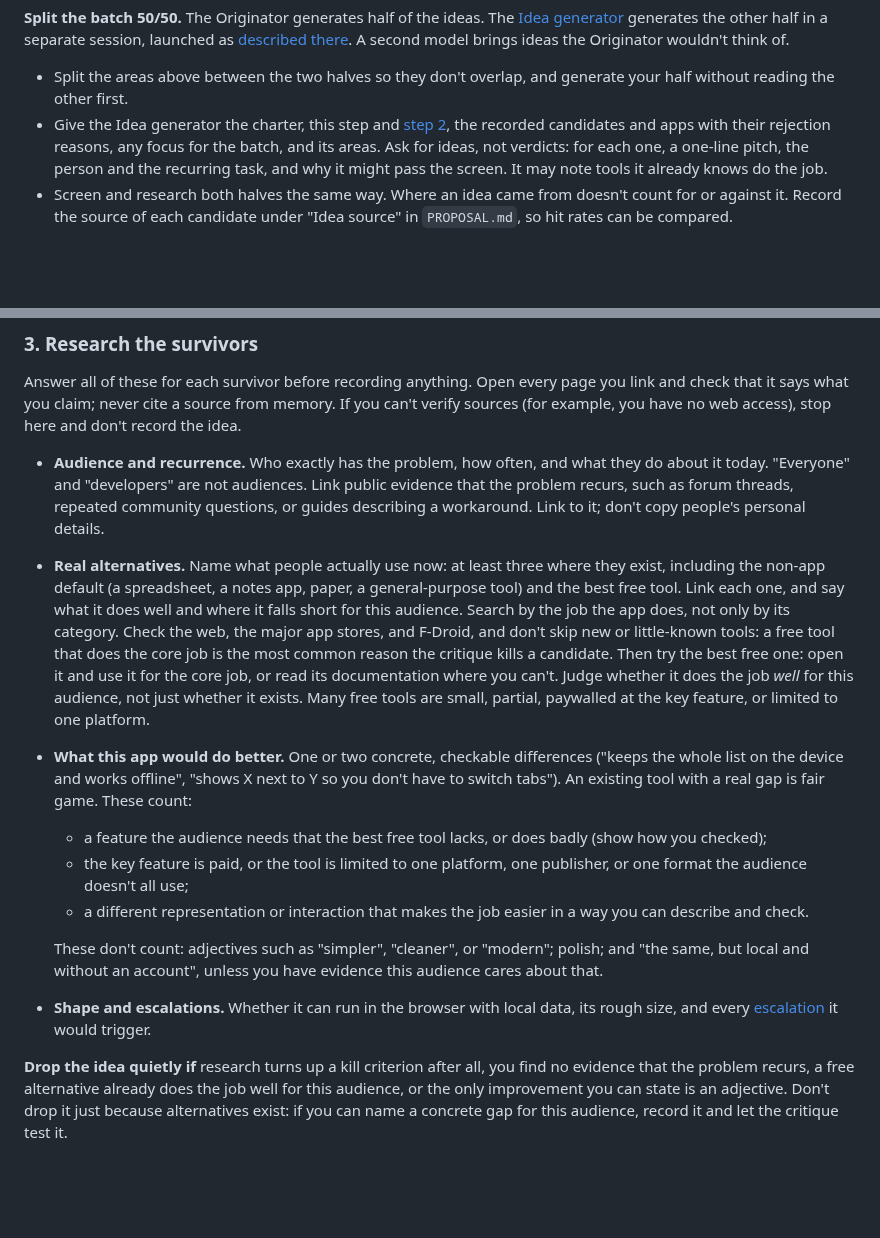
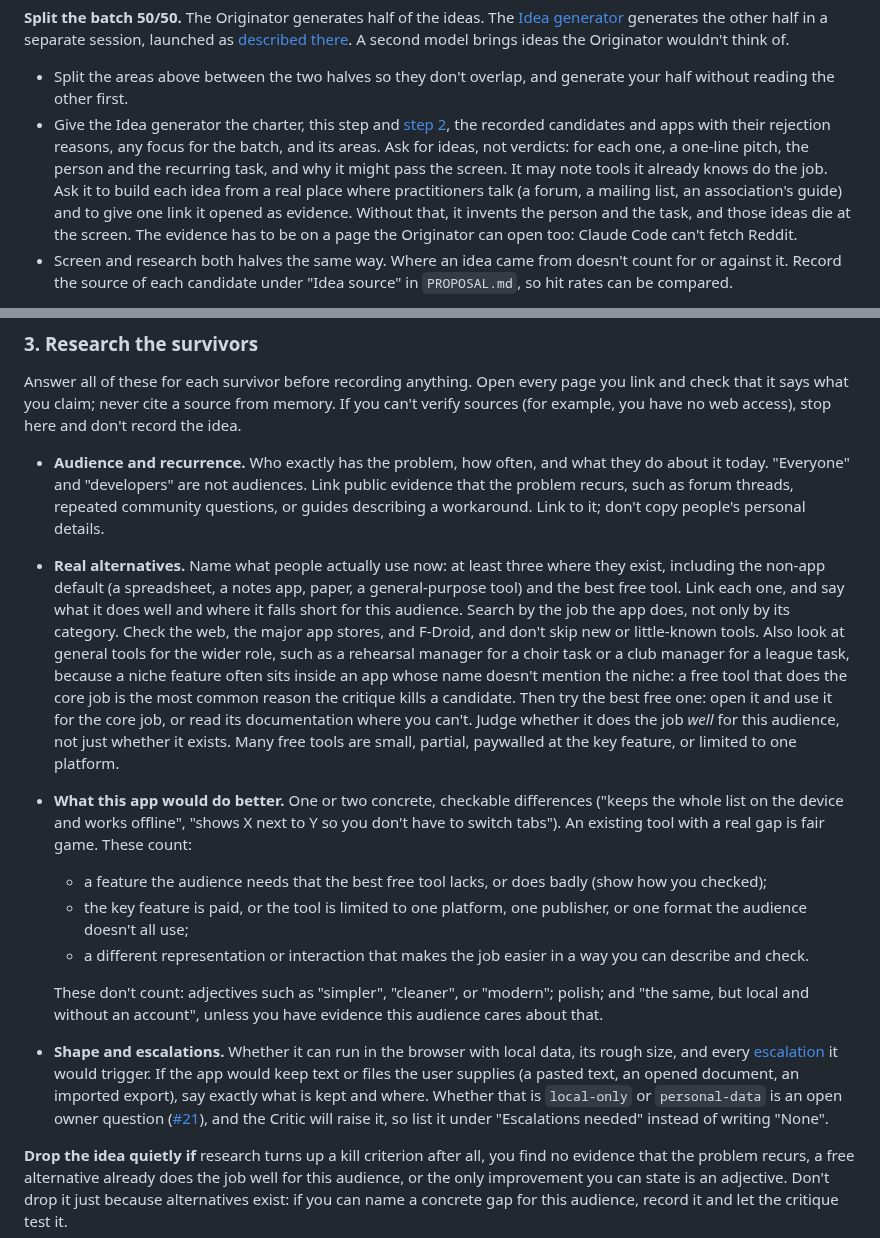
Before and after one commit to ajustinjames/project-100, a Markdown page: docs/APP_ACCEPTANCE.md, 2 parts joined by grey strips. Rendered like a GitHub page; blank space fills up the shorter version.

Commit message:
Docs: lessons from the second screen-apps batch (#34)
Co-authored-by: Claude Opus 5.5 (1M context) <noreply@anthropic.com>

```diff
--- a/docs/APP_ACCEPTANCE.md
+++ b/docs/APP_ACCEPTANCE.md
@@ -41,7 +41,7 @@ Generate a batch of ten or more ideas, expecting most to die. Start from people
 **Split the batch 50/50.** The Originator generates half of the ideas. The [Idea generator](AI_ROLES.md#model-assignments) generates the other half in a separate session, launched as [described there](AI_ROLES.md#launching-another-model). A second model brings ideas the Originator wouldn't think of.
 
 - Split the areas above between the two halves so they don't overlap, and generate your half without reading the other first.
-- Give the Idea generator the charter, this step and [step 2](#2-screen), the recorded candidates and apps with their rejection reasons, any focus for the batch, and its areas. Ask for ideas, not verdicts: for each one, a one-line pitch, the person and the recurring task, and why it might pass the screen. It may note tools it already knows do the job.
+- Give the Idea generator the charter, this step and [step 2](#2-screen), the recorded candidates and apps with their rejection reasons, any focus for the batch, and its areas. Ask for ideas, not verdicts: for each one, a one-line pitch, the person and the recurring task, and why it might pass the screen. It may note tools it already knows do the job. Ask it to build each idea from a real place where practitioners talk (a forum, a mailing list, an association's guide) and to give one link it opened as evidence. Without that, it invents the person and the task, and those ideas die at the screen. The evidence has to be on a page the Originator can open too: Claude Code can't fetch Reddit.
 - Screen and research both halves the same way. Where an idea came from doesn't count for or against it. Record the source of each candidate under "Idea source" in `PROPOSAL.md`, so hit rates can be compared.
 
 Before screening, run `pnpm p100 list` and skim the existing `PROPOSAL.md` files and rejection reasons, so you don't propose a recorded idea again. To retry a rejected or archived idea, use [Revival](LIFECYCLE.md#revival), not a new slug.
@@ -79,14 +79,14 @@ Before screening, run `pnpm p100 list` and skim the existing `PROPOSAL.md` files
 Answer all of these for each survivor before recording anything. Open every page you link and check that it says what you claim; never cite a source from memory. If you can't verify sources (for example, you have no web access), stop here and don't record the idea.
 
 - **Audience and recurrence.** Who exactly has the problem, how often, and what they do about it today. "Everyone" and "developers" are not audiences. Link public evidence that the problem recurs, such as forum threads, repeated community questions, or guides describing a workaround. Link to it; don't copy people's personal details.
-- **Real alternatives.** Name what people actually use now: at least three where they exist, including the non-app default (a spreadsheet, a notes app, paper, a general-purpose tool) and the best free tool. Link each one, and say what it does well and where it falls short for this audience. Search by the job the app does, not only by its category. Check the web, the major app stores, and F-Droid, and don't skip new or little-known tools: a free tool that does the core job is the most common reason the critique kills a candidate. Then try the best free one: open it and use it for the core job, or read its documentation where you can't. Judge whether it does the job *well* for this audience, not just whether it exists. Many free tools are small, partial, paywalled at the key feature, or limited to one platform.
+- **Real alternatives.** Name what people actually use now: at least three where they exist, including the non-app default (a spreadsheet, a notes app, paper, a general-purpose tool) and the best free tool. Link each one, and say what it does well and where it falls short for this audience. Search by the job the app does, not only by its category. Check the web, the major app stores, and F-Droid, and don't skip new or little-known tools. Also look at general tools for the wider role, such as a rehearsal manager for a choir task or a club manager for a league task, because a niche feature often sits inside an app whose name doesn't mention the niche: a free tool that does the core job is the most common reason the critique kills a candidate. Then try the best free one: open it and use it for the core job, or read its documentation where you can't. Judge whether it does the job *well* for this audience, not just whether it exists. Many free tools are small, partial, paywalled at the key feature, or limited to one platform.
 - **What this app would do better.** One or two concrete, checkable differences ("keeps the whole list on the device and works offline", "shows X next to Y so you don't have to switch tabs"). An existing tool with a real gap is fair game. These count:
   - a feature the audience needs that the best free tool lacks, or does badly (show how you checked);
   - the key feature is paid, or the tool is limited to one platform, one publisher, or one format the audience doesn't all use;
   - a different representation or interaction that makes the job easier in a way you can describe and check.
 
   These don't count: adjectives such as "simpler", "cleaner", or "modern"; polish; and "the same, but local and without an account", unless you have evidence this audience cares about that.
-- **Shape and escalations.** Whether it can run in the browser with local data, its rough size, and every [escalation](AI_ROLES.md#escalation) it would trigger.
+- **Shape and escalations.** Whether it can run in the browser with local data, its rough size, and every [escalation](AI_ROLES.md#escalation) it would trigger. If the app would keep text or files the user supplies (a pasted text, an opened document, an imported export), say exactly what is kept and where. Whether that is `local-only` or `personal-data` is an open owner question ([#21](https://github.com/ajustinjames/project-100/issues/21)), and the Critic will raise it, so list it under "Escalations needed" instead of writing "None".
 
 **Drop the idea quietly if** research turns up a kill criterion after all, you find no evidence that the problem recurs, a free alternative already does the job well for this audience, or the only improvement you can state is an adjective. Don't drop it just because alternatives exist: if you can name a concrete gap for this audience, record it and let the critique test it.
 
```
Also changed, not shown: 1 other file.
